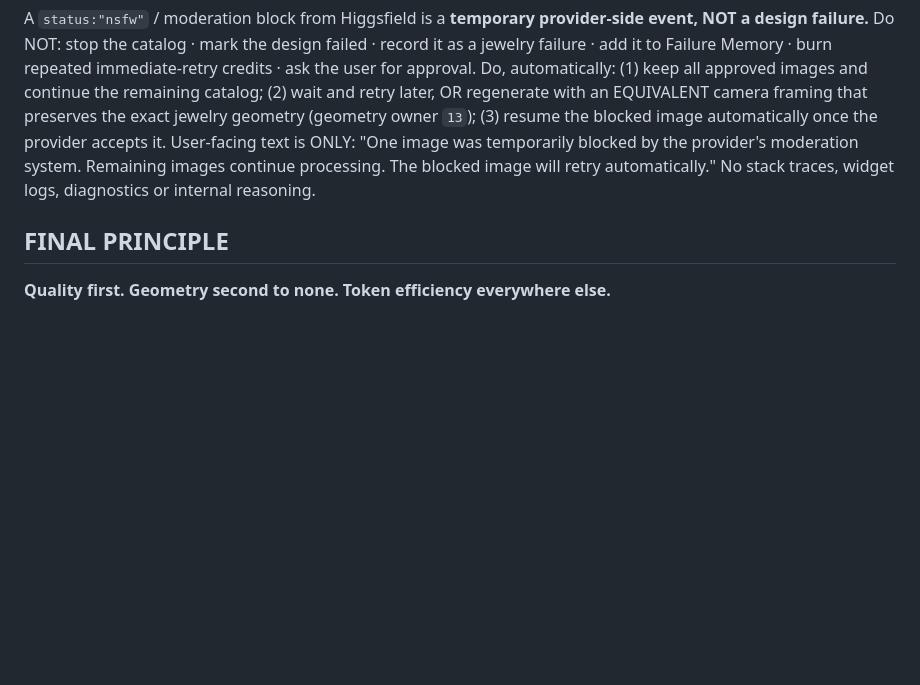
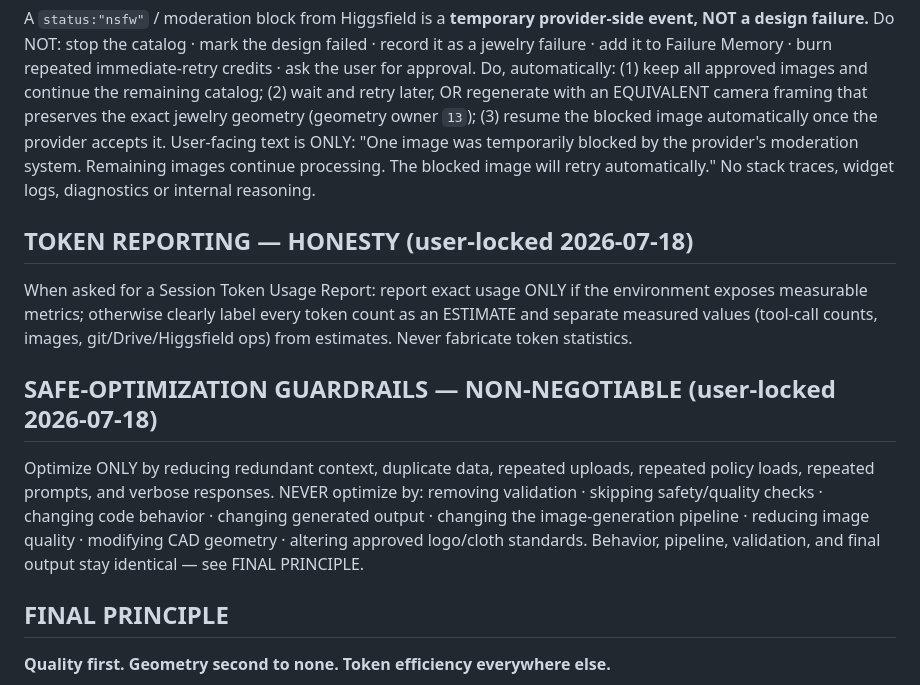
Before and after one commit to SidGajera/Jewelry_Image_Gen, a Markdown page: docs/17_MASTER_TOKEN_OPTIMIZATION_POLICY.md, the part around the change. Drawn GitHub-style; blank space fills up the shorter version.

Commit message:
docs/17: token-reporting honesty + safe-optimization guardrails
Co-Authored-By: Claude Opus 4.8 <noreply@anthropic.com>

```diff
--- a/docs/17_MASTER_TOKEN_OPTIMIZATION_POLICY.md
+++ b/docs/17_MASTER_TOKEN_OPTIMIZATION_POLICY.md
@@ -204,5 +204,11 @@ A `status:"nsfw"` / moderation block from Higgsfield is a **temporary provider-s
 Do, automatically: (1) keep all approved images and continue the remaining catalog; (2) wait and retry later, OR regenerate with an EQUIVALENT camera framing that preserves the exact jewelry geometry (geometry owner `13`); (3) resume the blocked image automatically once the provider accepts it.
 User-facing text is ONLY: "One image was temporarily blocked by the provider's moderation system. Remaining images continue processing. The blocked image will retry automatically." No stack traces, widget logs, diagnostics or internal reasoning.
 
+## TOKEN REPORTING — HONESTY (user-locked 2026-07-18)
+When asked for a Session Token Usage Report: report exact usage ONLY if the environment exposes measurable metrics; otherwise clearly label every token count as an ESTIMATE and separate measured values (tool-call counts, images, git/Drive/Higgsfield ops) from estimates. Never fabricate token statistics.
+
+## SAFE-OPTIMIZATION GUARDRAILS — NON-NEGOTIABLE (user-locked 2026-07-18)
+Optimize ONLY by reducing redundant context, duplicate data, repeated uploads, repeated policy loads, repeated prompts, and verbose responses. NEVER optimize by: removing validation · skipping safety/quality checks · changing code behavior · changing generated output · changing the image-generation pipeline · reducing image quality · modifying CAD geometry · altering approved logo/cloth standards. Behavior, pipeline, validation, and final output stay identical — see FINAL PRINCIPLE.
+
 ## FINAL PRINCIPLE
 **Quality first. Geometry second to none. Token efficiency everywhere else.**
```
